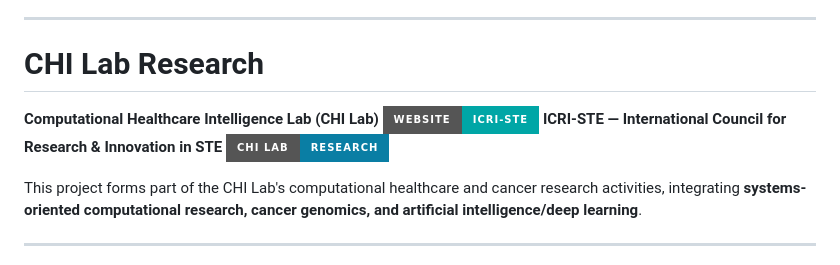
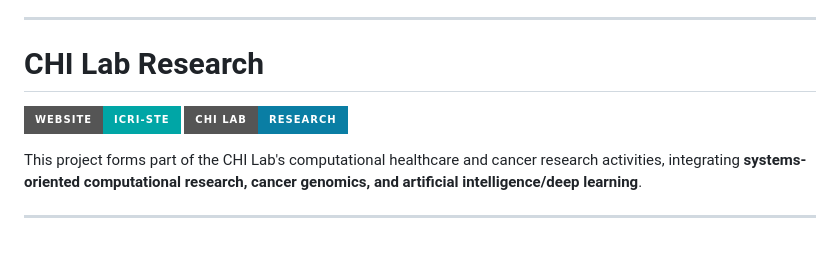
Before and after one commit to partnerships2024/Federated-Learning-LUAD-Stage-Stratification, a Markdown page: README.md, the part around the change. Drawn GitHub-style; badges without logos.

Commit message:
Simplify CHI Lab section in README
Removed redundant lab information and associated badges.

```diff
--- a/README.md
+++ b/README.md
@@ -289,9 +289,7 @@ The cBioPortal study ID is particularly important because the verification docum
 
 # CHI Lab Research
 
-**Computational Healthcare Intelligence Lab (CHI Lab)**
 [![ICRI-STE Website](https://img.shields.io/badge/Website-ICRI--STE-00A6A6?style=for-the-badge&logo=googlechrome&logoColor=white)](https://icriste.com)
-**ICRI-STE — International Council for Research & Innovation in STE**
 [![CHI Lab](https://img.shields.io/badge/CHI%20Lab-Research-0A7EA4?style=for-the-badge)](https://icriste.com/computational-healthcare-intelligence-lab-chi-lab/)
 
 
```
